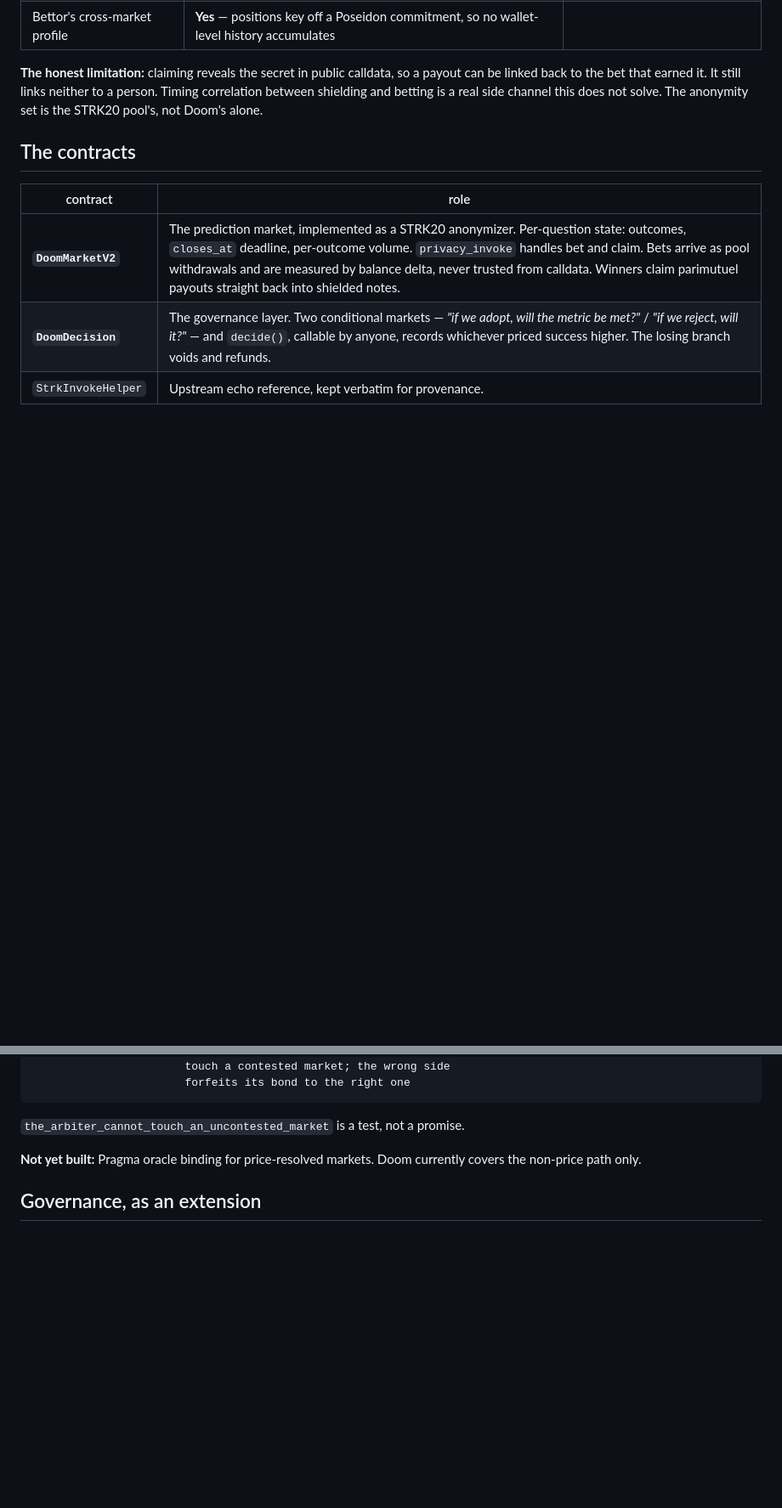
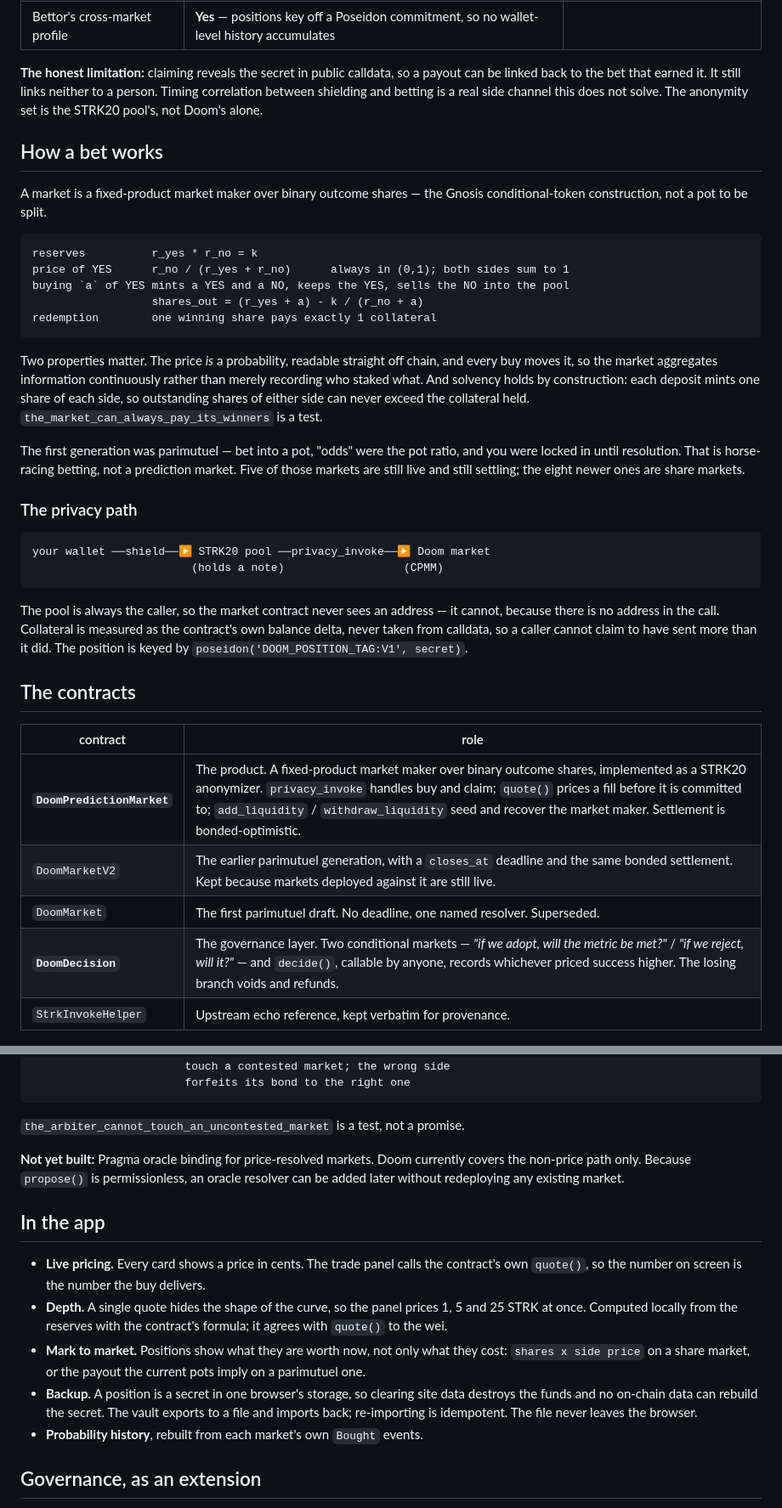
Before and after one commit to neromtoobad/doom, a Markdown page: README.md, 2 parts joined by grey strips. Shown at 85% size. Rendered like a GitHub page; blank space fills up the shorter version.

Commit message:
Document the market that actually exists
The README still described DoomMarketV2 as 'the prediction market' and never
mentioned the fixed-product market maker that replaced it, which is now the
product. It also said six markets and 37 tests; there are thirteen and 55.

Adds the mechanism itself - reserves, the pricing identity, the buy formula,
and why solvency holds by construction - plus the privacy path showing that
the pool is always the caller, and the app-level features that have no
on-chain surface. Keeps the parimutuel generation documented rather than
deleted, because five of its markets are still live and still settling.

Every number here was checked against mainnet or the test run rather than
carried over: 13 markets (8 share, 5 parimutuel), 1 settled, 14 contracts,
4 transactions, 55 passing tests.

````diff
--- a/README.md
+++ b/README.md
@@ -44,11 +49,50 @@ can be linked back to the bet that earned it. It still links neither to a person
 Timing correlation between shielding and betting is a real side channel this does not
 solve. The anonymity set is the STRK20 pool's, not Doom's alone.
 
+## How a bet works
+
+A market is a fixed-product market maker over binary outcome shares — the Gnosis
+conditional-token construction, not a pot to be split.
+
+```
+reserves          r_yes * r_no = k
+price of YES      r_no / (r_yes + r_no)      always in (0,1); both sides sum to 1
+buying `a` of YES mints a YES and a NO, keeps the YES, sells the NO into the pool
+                  shares_out = (r_yes + a) - k / (r_no + a)
+redemption        one winning share pays exactly 1 collateral
+```
+
+Two properties matter. The price *is* a probability, readable straight off chain, and
+every buy moves it, so the market aggregates information continuously rather than
+merely recording who staked what. And solvency holds by construction: each deposit
+mints one share of each side, so outstanding shares of either side can never exceed
+the collateral held. `the_market_can_always_pay_its_winners` is a test.
+
+The first generation was parimutuel — bet into a pot, "odds" were the pot ratio, and
+you were locked in until resolution. That is horse-racing betting, not a prediction
+market. Five of those markets are still live and still settling; the eight newer ones
+are share markets.
+
+### The privacy path
+
+```
+your wallet ──shield──▶ STRK20 pool ──privacy_invoke──▶ Doom market
+                        (holds a note)                  (CPMM)
+```
+
+The pool is always the caller, so the market contract never sees an address — it
+cannot, because there is no address in the call. Collateral is measured as the
+contract's own balance delta, never taken from calldata, so a caller cannot claim to
+have sent more than it did. The position is keyed by
+`poseidon('DOOM_POSITION_TAG:V1', secret)`.
+
 ## The contracts
 
 | contract | role |
 |---|---|
-| **`DoomMarketV2`** | The prediction market, implemented as a STRK20 anonymizer. Per-question state: outcomes, `closes_at` deadline, per-outcome volume. `privacy_invoke` handles bet and claim. Bets arrive as pool withdrawals and are measured by balance delta, never trusted from calldata. Winners claim parimutuel payouts straight back into shielded notes. |
+| **`DoomPredictionMarket`** | The product. A fixed-product market maker over binary outcome shares, implemented as a STRK20 anonymizer. `privacy_invoke` handles buy and claim; `quote()` prices a fill before it is committed to; `add_liquidity` / `withdraw_liquidity` seed and recover the market maker. Settlement is bonded-optimistic. |
+| `DoomMarketV2` | The earlier parimutuel generation, with a `closes_at` deadline and the same bonded settlement. Kept because markets deployed against it are still live. |
+| `DoomMarket` | The first parimutuel draft. No deadline, one named resolver. Superseded. |
 | **`DoomDecision`** | The governance layer. Two conditional markets — *"if we adopt, will the metric be met?"* / *"if we reject, will it?"* — and `decide()`, callable by anyone, records whichever priced success higher. The losing branch voids and refunds. |
 | `StrkInvokeHelper` | Upstream echo reference, kept verbatim for provenance. |
 
@@ -70,7 +114,24 @@ close  →  anyone posts a bond and proposes an outcome
 `the_arbiter_cannot_touch_an_uncontested_market` is a test, not a promise.
 
 **Not yet built:** Pragma oracle binding for price-resolved markets. Doom currently
-covers the non-price path only.
+covers the non-price path only. Because `propose()` is permissionless, an oracle
+resolver can be added later without redeploying any existing market.
+
+## In the app
+
+- **Live pricing.** Every card shows a price in cents. The trade panel calls the
+  contract's own `quote()`, so the number on screen is the number the buy delivers.
+- **Depth.** A single quote hides the shape of the curve, so the panel prices 1, 5 and
+  25 STRK at once. Computed locally from the reserves with the contract's formula; it
+  agrees with `quote()` to the wei.
+- **Mark to market.** Positions show what they are worth now, not only what they cost:
+  `shares x side price` on a share market, or the payout the current pots imply on a
+  parimutuel one.
+- **Backup.** A position is a secret in one browser's storage, so clearing site data
+  destroys the funds and no on-chain data can rebuild the secret. The vault exports to
+  a file and imports back; re-importing is idempotent. The file never leaves the
+  browser.
+- **Probability history**, rebuilt from each market's own `Bought` events.
 
 ## Governance, as an extension
 
````
Also changed, not shown: other parts of README.md (+21 -5 lines).
